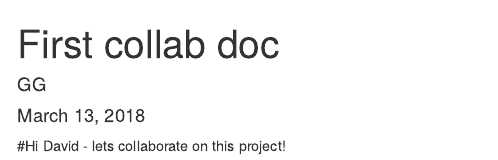
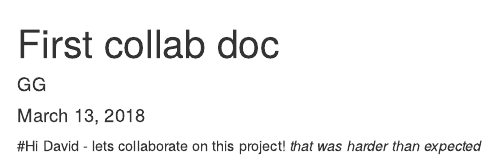
Before and after one commit to DKnapp64/collab-research, an R Markdown document (first collab doc.Rmd): the page in a window 1100 px wide, from its top. Rendered offline with R 4.5, knitr and Pandoc, with nearby package versions.

Commit message:
first collab doc

````diff
--- a/first collab doc.Rmd
+++ b/first collab doc.Rmd
@@ -10,3 +10,4 @@ knitr::opts_chunk$set(echo = TRUE)
 ```
 
 #Hi David - lets collaborate on this project!
+*that was harder than expected*
````
